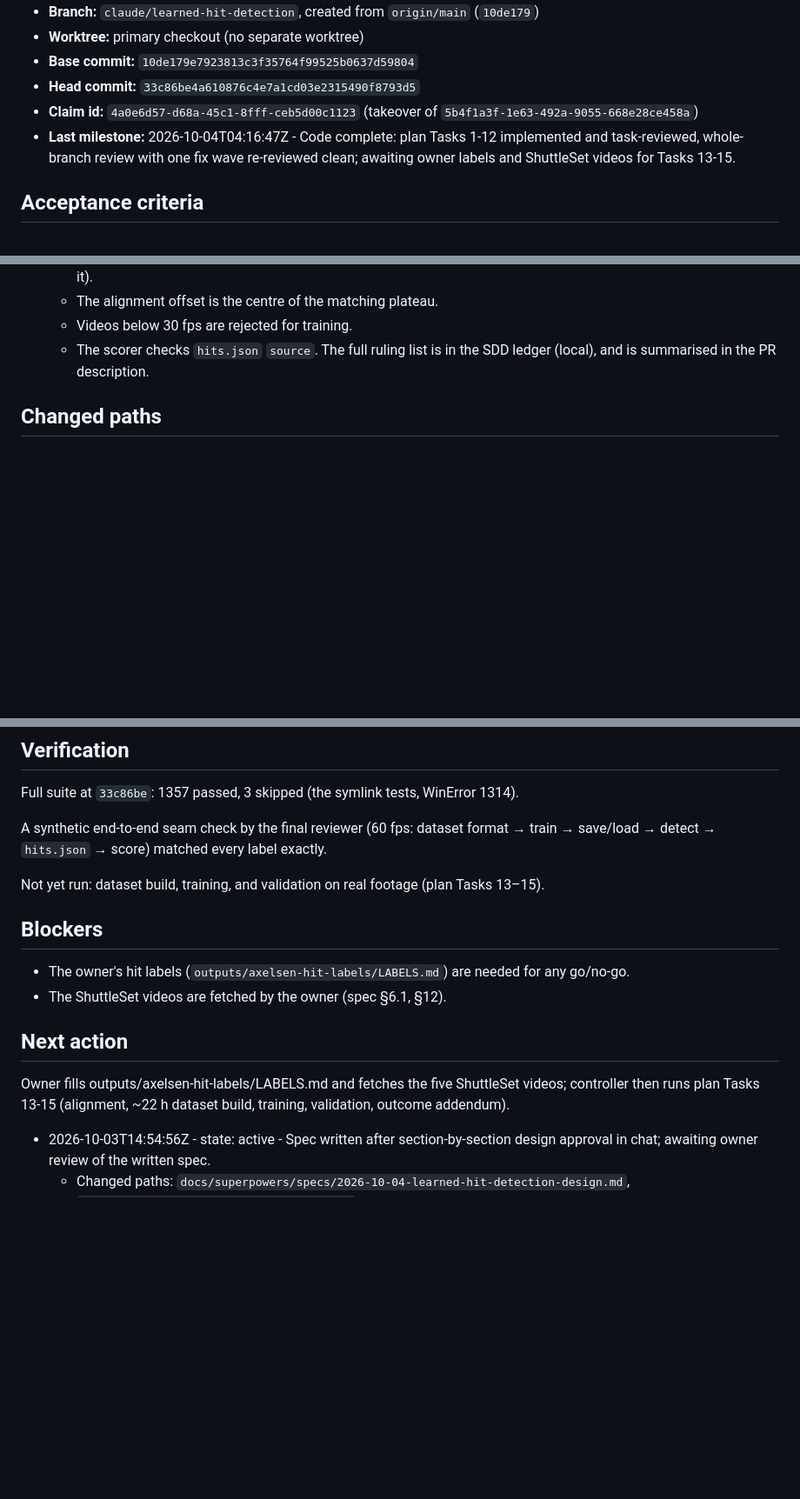
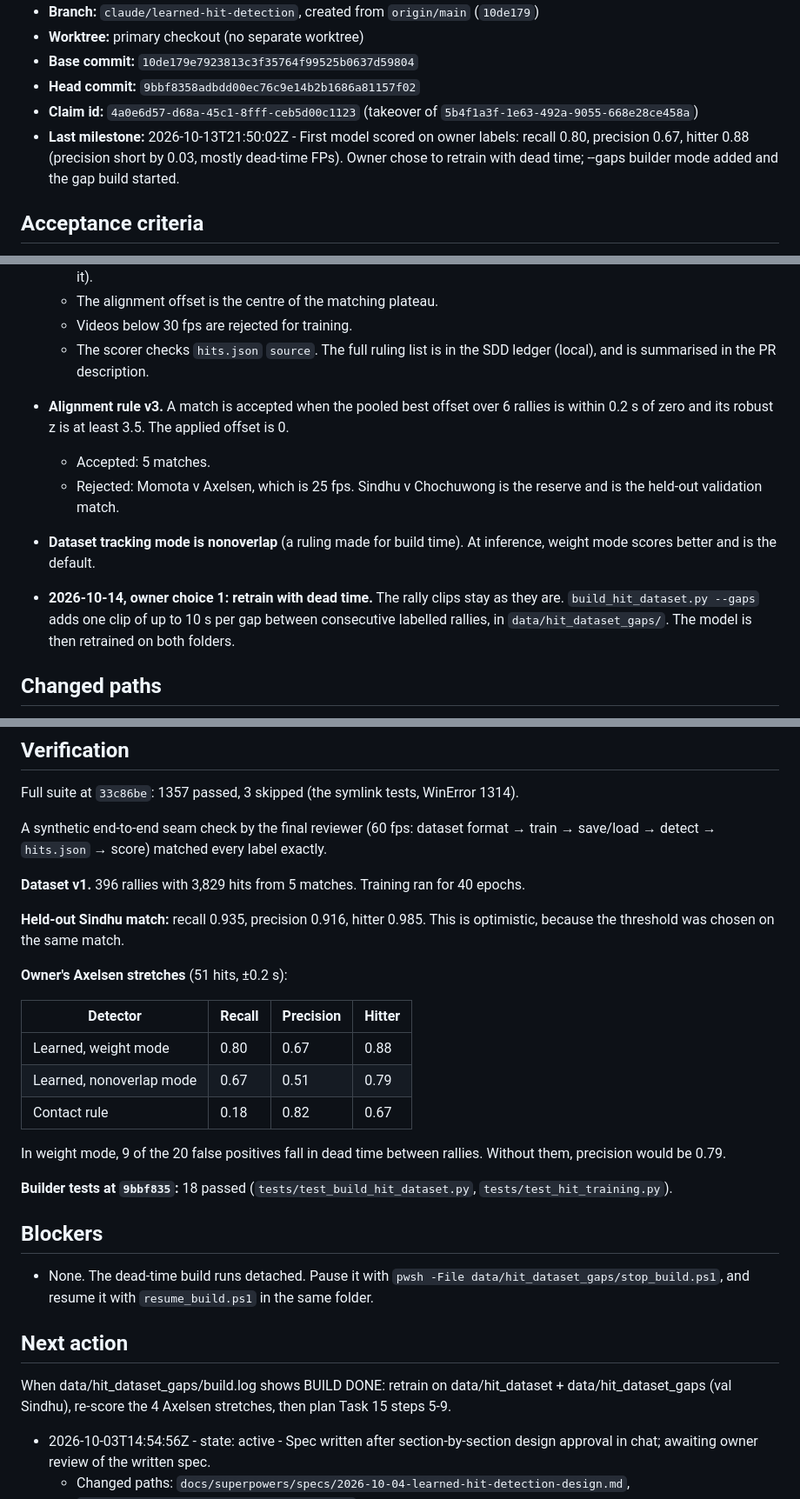
Before and after one commit to seafood-rice/Good-Badminton, a Markdown page: .ai/workstreams/learned-hit-detection.md, 3 parts joined by grey strips. Shown at 87% size. Rendered like a GitHub page; blank space fills up the shorter version.

Commit message:
chore(continuity): learned-hit-detection first-model results and dead-time rebuild
Co-Authored-By: Claude Opus 5.5 <noreply@anthropic.com>

```diff
--- a/.ai/workstreams/learned-hit-detection.md
+++ b/.ai/workstreams/learned-hit-detection.md
@@ -14,9 +14,9 @@
 - **Branch:** `claude/learned-hit-detection`, created from `origin/main` (`10de179`)
 - **Worktree:** primary checkout (no separate worktree)
 - **Base commit:** `10de179e7923813c3f35764f99525b0637d59804`
-- **Head commit:** `33c86be4a610876c4e7a1cd03e2315490f8793d5`
+- **Head commit:** `9bbf8358adbdd00ec76c9e14b2b1686a81157f02`
 - **Claim id:** `4a0e6d57-d68a-45c1-8fff-ceb5d00c1123` (takeover of `5b4f1a3f-1e63-492a-9055-668e28ce458a`)
-- **Last milestone:** 2026-10-04T04:16:47Z - Code complete: plan Tasks 1-12 implemented and task-reviewed, whole-branch review with one fix wave re-reviewed clean; awaiting owner labels and ShuttleSet videos for Tasks 13-15.
+- **Last milestone:** 2026-10-13T21:50:02Z - First model scored on owner labels: recall 0.80, precision 0.67, hitter 0.88 (precision short by 0.03, mostly dead-time FPs). Owner chose to retrain with dead time; --gaps builder mode added and the gap build started.
 
 ## Acceptance criteria
 
@@ -45,6 +45,16 @@ See the spec §2 (owner decisions) and §3 (pretrained options rejected). In sho
   - Videos below 30 fps are rejected for training.
   - The scorer checks `hits.json` `source`.
   The full ruling list is in the SDD ledger (local), and is summarised in the PR description.
+- **Alignment rule v3.** A match is accepted when the pooled best offset over 6 rallies is within
+  0.2 s of zero and its robust z is at least 3.5. The applied offset is 0.
+  - Accepted: 5 matches.
+  - Rejected: Momota v Axelsen, which is 25 fps. Sindhu v Chochuwong is the reserve and is the
+    held-out validation match.
+- **Dataset tracking mode is nonoverlap** (a ruling made for build time). At inference, weight mode
+  scores better and is the default.
+- **2026-10-14, owner choice 1: retrain with dead time.** The rally clips stay as they are.
+  `build_hit_dataset.py --gaps` adds one clip of up to 10 s per gap between consecutive labelled
+  rallies, in `data/hit_dataset_gaps/`. The model is then retrained on both folders.
 
 ## Changed paths
 
@@ -65,16 +75,34 @@ Full suite at `33c86be`: 1357 passed, 3 skipped (the symlink tests, WinError 131
 A synthetic end-to-end seam check by the final reviewer (60 fps: dataset format → train →
 save/load → detect → `hits.json` → score) matched every label exactly.
 
-Not yet run: dataset build, training, and validation on real footage (plan Tasks 13–15).
+**Dataset v1.** 396 rallies with 3,829 hits from 5 matches. Training ran for 40 epochs.
+
+**Held-out Sindhu match:** recall 0.935, precision 0.916, hitter 0.985. This is optimistic,
+because the threshold was chosen on the same match.
+
+**Owner's Axelsen stretches** (51 hits, ±0.2 s):
+
+| Detector | Recall | Precision | Hitter |
+|---|---|---|---|
+| Learned, weight mode | 0.80 | 0.67 | 0.88 |
+| Learned, nonoverlap mode | 0.67 | 0.51 | 0.79 |
+| Contact rule | 0.18 | 0.82 | 0.67 |
+
+In weight mode, 9 of the 20 false positives fall in dead time between rallies. Without them,
+precision would be 0.79.
+
+**Builder tests at `9bbf835`:** 18 passed (`tests/test_build_hit_dataset.py`,
+`tests/test_hit_training.py`).
 
 ## Blockers
 
-- The owner's hit labels (`outputs/axelsen-hit-labels/LABELS.md`) are needed for any go/no-go.
-- The ShuttleSet videos are fetched by the owner (spec §6.1, §12).
+- None. The dead-time build runs detached. Pause it with
+  `pwsh -File data/hit_dataset_gaps/stop_build.ps1`, and resume it with `resume_build.ps1` in the
+  same folder.
 
 ## Next action
 
-Owner fills outputs/axelsen-hit-labels/LABELS.md and fetches the five ShuttleSet videos; controller then runs plan Tasks 13-15 (alignment, ~22 h dataset build, training, validation, outcome addendum).
+When data/hit_dataset_gaps/build.log shows BUILD DONE: retrain on data/hit_dataset + data/hit_dataset_gaps (val Sindhu), re-score the 4 Axelsen stretches, then plan Task 15 steps 5-9.
 
 <!-- ai-continuity:milestones:start -->
 - 2026-10-03T14:54:56Z - state: active - Spec written after section-by-section design approval in chat; awaiting owner review of the written spec.
```
Also changed, not shown: other parts of .ai/workstreams/learned-hit-detection.md (+4 -0 lines).
